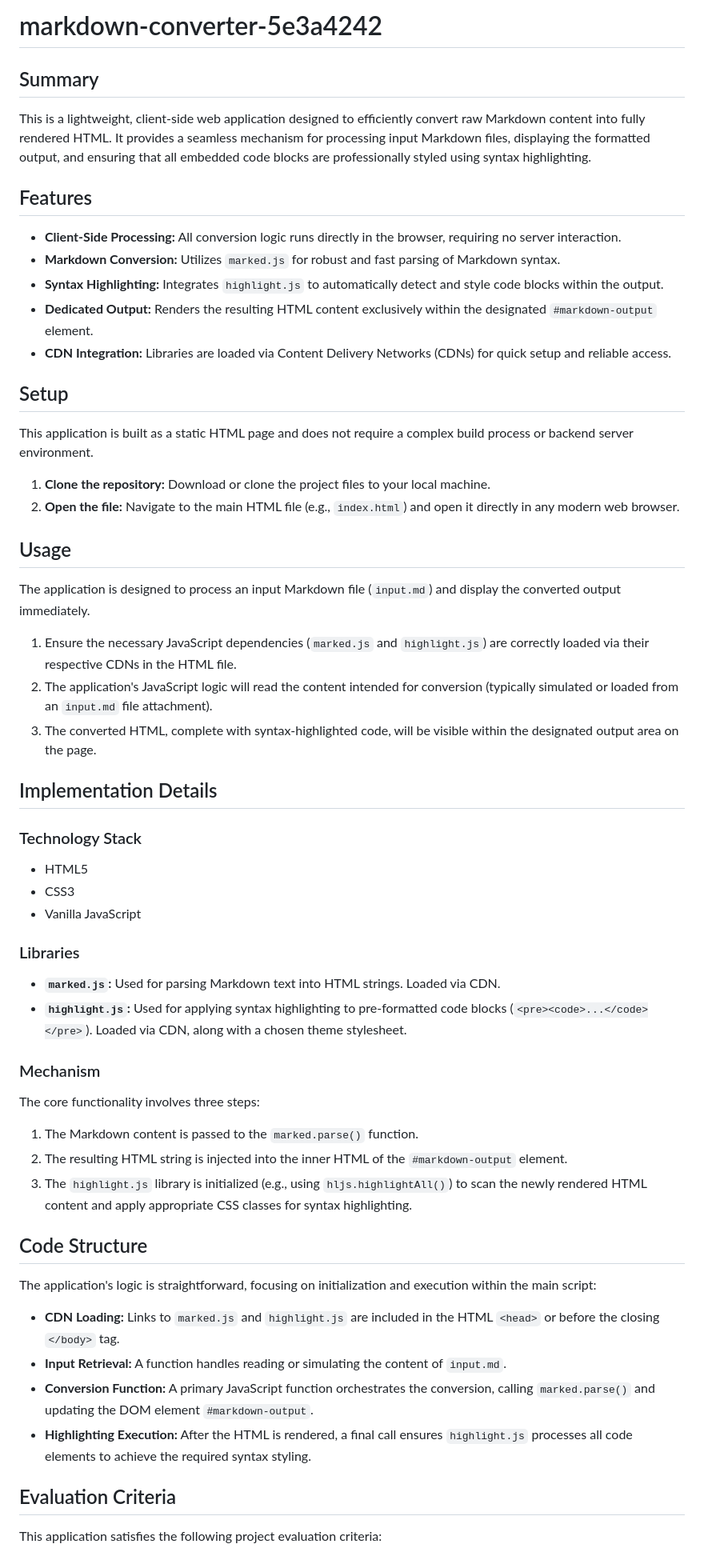
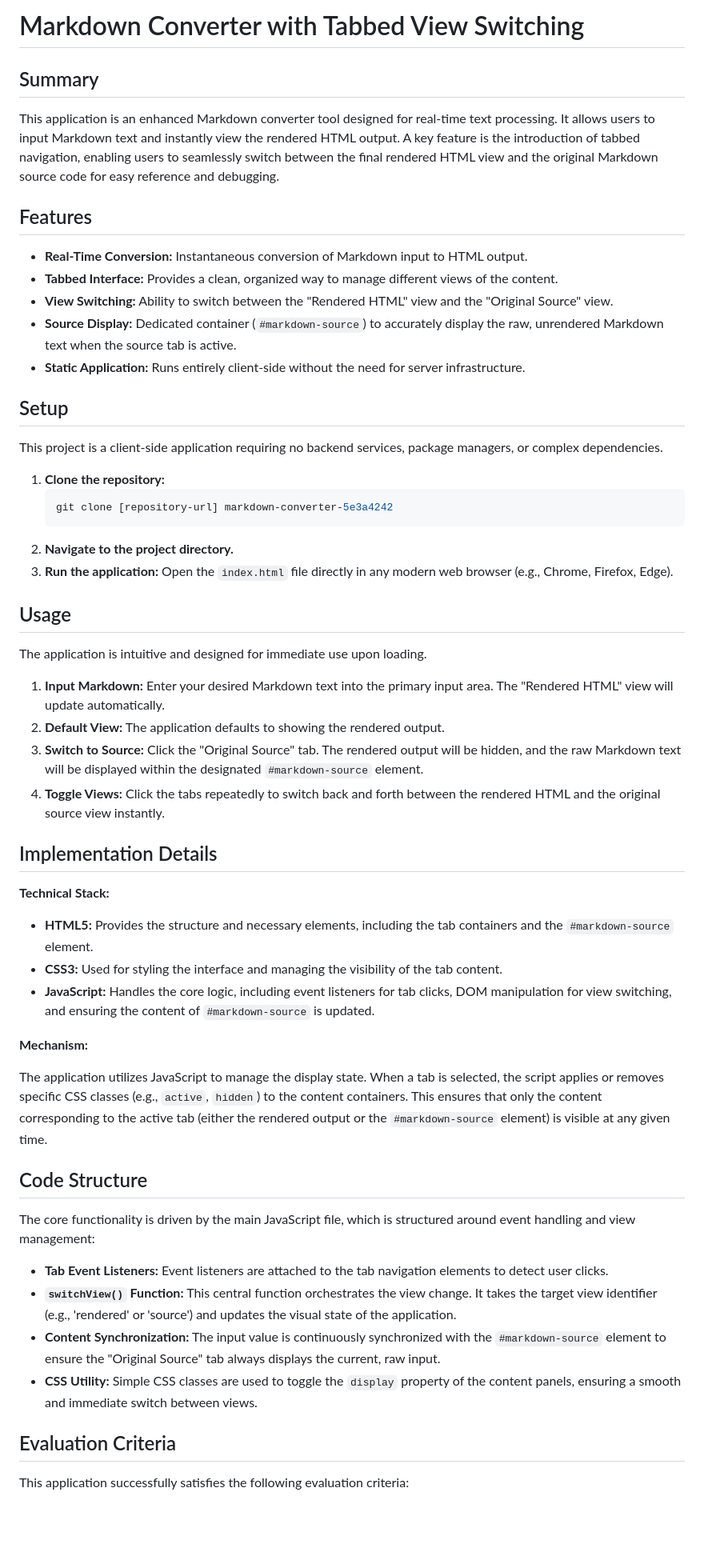
Before and after one commit to Kr-Adarsh/markdown-converter-5e3a4242, a Markdown page: README.md, the part around one of its changes. Shown at 80% size. Rendered like a GitHub page; blank space fills up the shorter version.

Commit message:
Round 2 - Update README

````diff
--- a/README.md
+++ b/README.md
@@ -1,62 +1,59 @@
-# markdown-converter-5e3a4242
+# Markdown Converter with Tabbed View Switching
 
 ## Summary
 
-This is a lightweight, client-side web application designed to efficiently convert raw Markdown content into fully rendered HTML. It provides a seamless mechanism for processing input Markdown files, displaying the formatted output, and ensuring that all embedded code blocks are professionally styled using syntax highlighting.
+This application is an enhanced Markdown converter tool designed for real-time text processing. It allows users to input Markdown text and instantly view the rendered HTML output. A key feature is the introduction of tabbed navigation, enabling users to seamlessly switch between the final rendered HTML view and the original Markdown source code for easy reference and debugging.
 
 ## Features
 
-*   **Client-Side Processing:** All conversion logic runs directly in the browser, requiring no server interaction.
-*   **Markdown Conversion:** Utilizes `marked.js` for robust and fast parsing of Markdown syntax.
-*   **Syntax Highlighting:** Integrates `highlight.js` to automatically detect and style code blocks within the output.
-*   **Dedicated Output:** Renders the resulting HTML content exclusively within the designated `#markdown-output` element.
-*   **CDN Integration:** Libraries are loaded via Content Delivery Networks (CDNs) for quick setup and reliable access.
+*   **Real-Time Conversion:** Instantaneous conversion of Markdown input to HTML output.
+*   **Tabbed Interface:** Provides a clean, organized way to manage different views of the content.
+*   **View Switching:** Ability to switch between the "Rendered HTML" view and the "Original Source" view.
+*   **Source Display:** Dedicated container (`#markdown-source`) to accurately display the raw, unrendered Markdown text when the source tab is active.
+*   **Static Application:** Runs entirely client-side without the need for server infrastructure.
 
 ## Setup
 
-This application is built as a static HTML page and does not require a complex build process or backend server environment.
+This project is a client-side application requiring no backend services, package managers, or complex dependencies.
 
-1.  **Clone the repository:** Download or clone the project files to your local machine.
-2.  **Open the file:** Navigate to the main HTML file (e.g., `index.html`) and open it directly in any modern web browser.
+1.  **Clone the repository:**
+    ```bash
+    git clone [repository-url] markdown-converter-5e3a4242
+    ```
+2.  **Navigate to the project directory.**
+3.  **Run the application:** Open the `index.html` file directly in any modern web browser (e.g., Chrome, Firefox, Edge).
 
 ## Usage
 
-The application is designed to process an input Markdown file (`input.md`) and display the converted output immediately.
+The application is intuitive and designed for immediate use upon loading.
 
-1.  Ensure the necessary JavaScript dependencies (`marked.js` and `highlight.js`) are correctly loaded via their respective CDNs in the HTML file.
-2.  The application's JavaScript logic will read the content intended for conversion (typically simulated or loaded from an `input.md` file attachment).
-3.  The converted HTML, complete with syntax-highlighted code, will be visible within the designated output area on the page.
+1.  **Input Markdown:** Enter your desired Markdown text into the primary input area. The "Rendered HTML" view will update automatically.
+2.  **Default View:** The application defaults to showing the rendered output.
+3.  **Switch to Source:** Click the "Original Source" tab. The rendered output will be hidden, and the raw Markdown text will be displayed within the designated `#markdown-source` element.
+4.  **Toggle Views:** Click the tabs repeatedly to switch back and forth between the rendered HTML and the original source view instantly.
 
 ## Implementation Details
 
-### Technology Stack
+**Technical Stack:**
 
-*   HTML5
-*   CSS3
-*   Vanilla JavaScript
+*   **HTML5:** Provides the structure and necessary elements, including the tab containers and the `#markdown-source` element.
+*   **CSS3:** Used for styling the interface and managing the visibility of the tab content.
+*   **JavaScript:** Handles the core logic, including event listeners for tab clicks, DOM manipulation for view switching, and ensuring the content of `#markdown-source` is updated.
 
-### Libraries
+**Mechanism:**
 
-*   **`marked.js`:** Used for parsing Markdown text into HTML strings. Loaded via CDN.
-*   **`highlight.js`:** Used for applying syntax highlighting to pre-formatted code blocks (`<pre><code>...</code></pre>`). Loaded via CDN, along with a chosen theme stylesheet.
-
-### Mechanism
-
-The core functionality involves three steps:
-1.  The Markdown content is passed to the `marked.parse()` function.
-2.  The resulting HTML string is injected into the inner HTML of the `#markdown-output` element.
-3.  The `highlight.js` library is initialized (e.g., using `hljs.highlightAll()`) to scan the newly rendered HTML content and apply appropriate CSS classes for syntax highlighting.
+The application utilizes JavaScript to manage the display state. When a tab is selected, the script applies or removes specific CSS classes (e.g., `active`, `hidden`) to the content containers. This ensures that only the content corresponding to the active tab (either the rendered output or the `#markdown-source` element) is visible at any given time.
 
 ## Code Structure
 
-The application's logic is straightforward, focusing on initialization and execution within the main script:
+The core functionality is driven by the main JavaScript file, which is structured around event handling and view management:
 
-*   **CDN Loading:** Links to `marked.js` and `highlight.js` are included in the HTML `<head>` or before the closing `</body>` tag.
-*   **Input Retrieval:** A function handles reading or simulating the content of `input.md`.
-*   **Conversion Function:** A primary JavaScript function orchestrates the conversion, calling `marked.parse()` and updating the DOM element `#markdown-output`.
-*   **Highlighting Execution:** After the HTML is rendered, a final call ensures `highlight.js` processes all code elements to achieve the required syntax styling.
+*   **Tab Event Listeners:** Event listeners are attached to the tab navigation elements to detect user clicks.
+*   **`switchView()` Function:** This central function orchestrates the view change. It takes the target view identifier (e.g., 'rendered' or 'source') and updates the visual state of the application.
+*   **Content Synchronization:** The input value is continuously synchronized with the `#markdown-source` element to ensure the "Original Source" tab always displays the current, raw input.
+*   **CSS Utility:** Simple CSS classes are used to toggle the `display` property of the content panels, ensuring a smooth and immediate switch between views.
 
 ## Evaluation Criteria
 
-This application satisfies the following project evaluation criteria:
+This application successfully satisfies the following evaluation criteria:
 
````
Also changed, not shown: other parts of README.md (+5 -6 lines).
